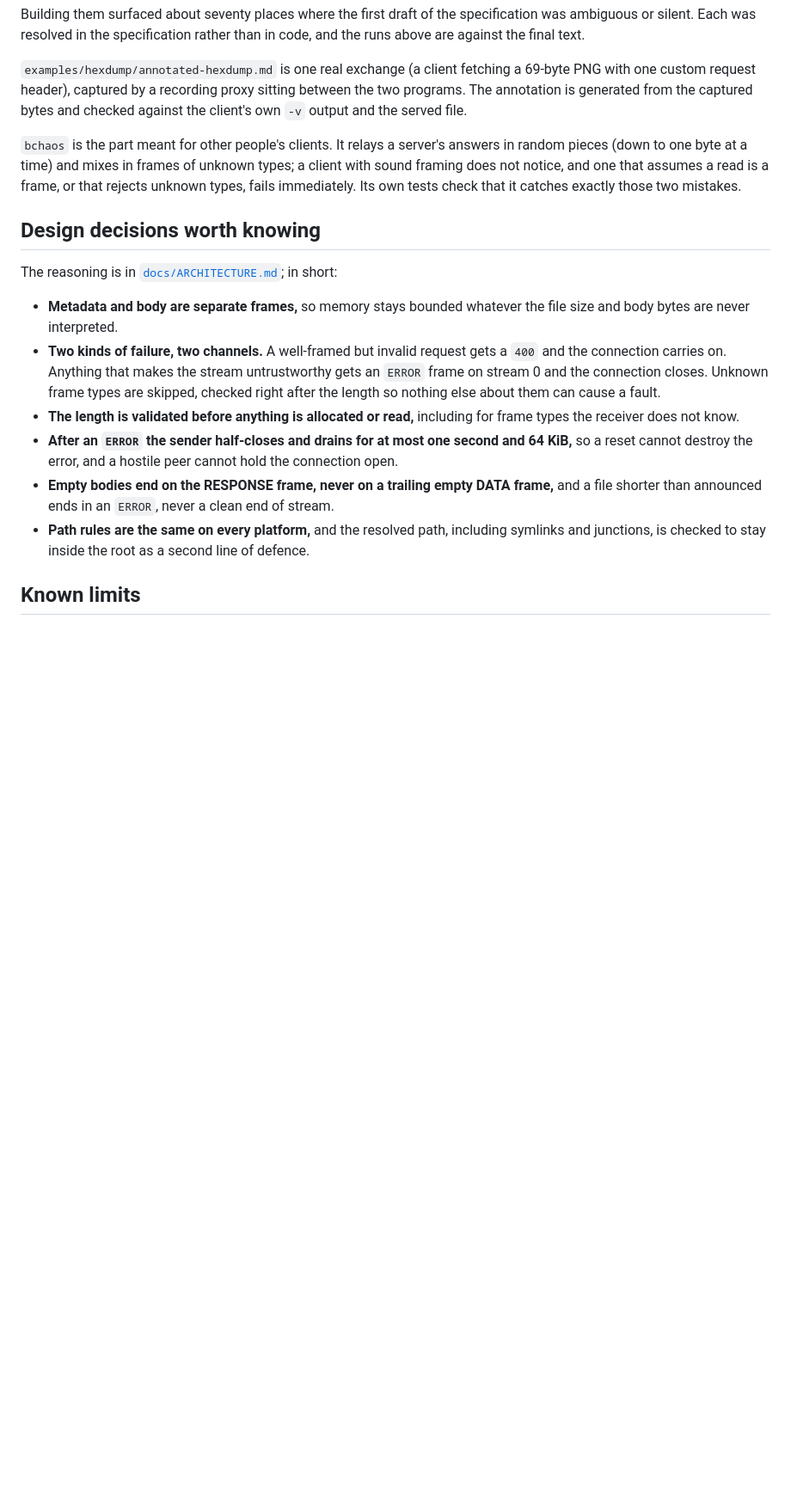
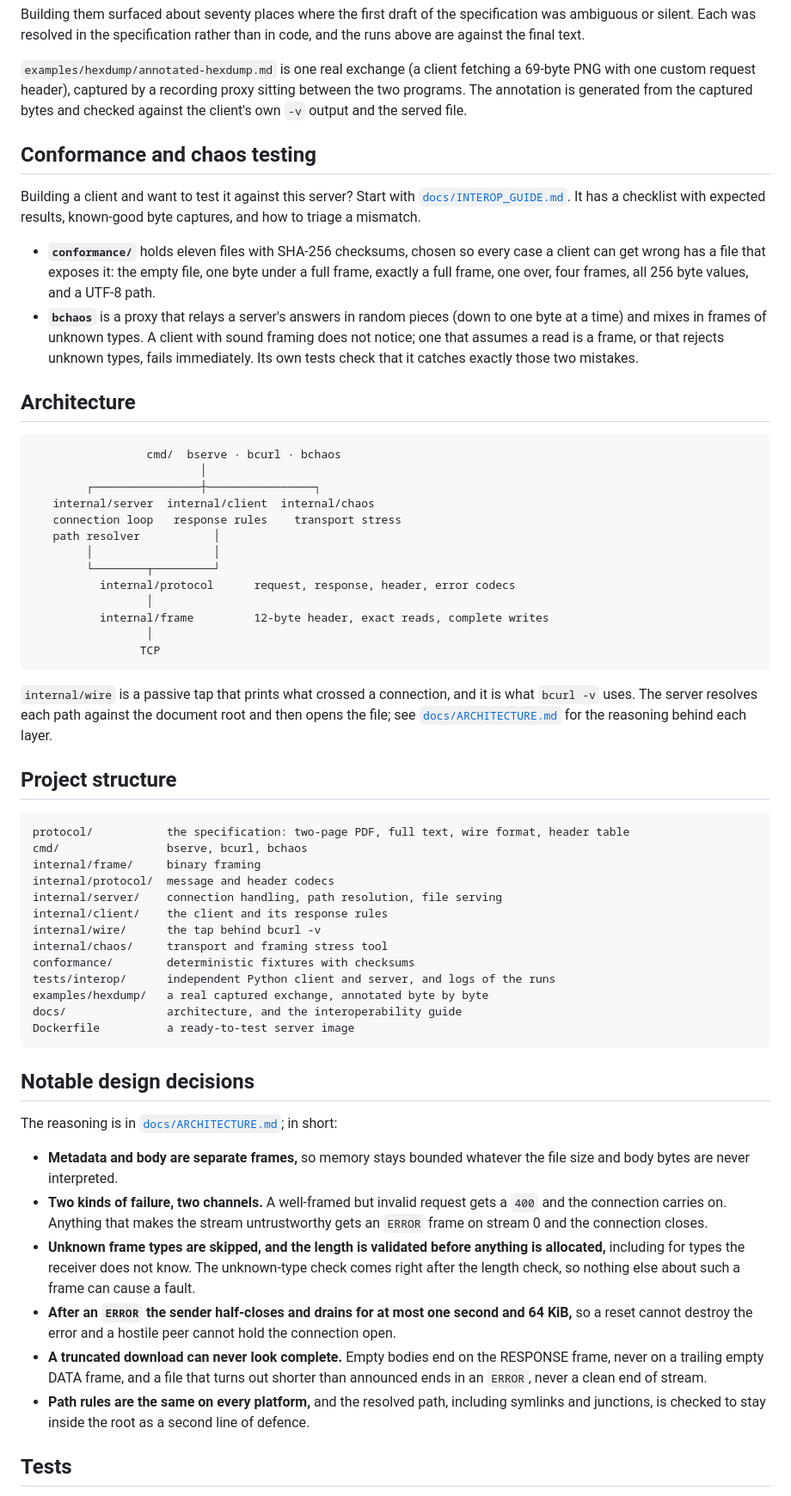
Before and after one commit to Ujjwaljain16/BHTTP-1-HTTP-in-Binary, a Markdown page: README.md, the part around one of its changes. Shown at 86% size. Drawn GitHub-style; blank space fills up the shorter version.

Commit message:
Restructure the README for first-time readers

````diff
--- a/README.md
+++ b/README.md
@@ -59,18 +91,61 @@ Building them surfaced about seventy places where the first draft of the specifi
 
 `examples/hexdump/annotated-hexdump.md` is one real exchange (a client fetching a 69-byte PNG with one custom request header), captured by a recording proxy sitting between the two programs. The annotation is generated from the captured bytes and checked against the client's own `-v` output and the served file.
 
-`bchaos` is the part meant for other people's clients. It relays a server's answers in random pieces (down to one byte at a time) and mixes in frames of unknown types; a client with sound framing does not notice, and one that assumes a read is a frame, or that rejects unknown types, fails immediately. Its own tests check that it catches exactly those two mistakes.
+## Conformance and chaos testing
 
-## Design decisions worth knowing
+Building a client and want to test it against this server? Start with [`docs/INTEROP_GUIDE.md`](docs/INTEROP_GUIDE.md). It has a checklist with expected results, known-good byte captures, and how to triage a mismatch.
+
+- **`conformance/`** holds eleven files with SHA-256 checksums, chosen so every case a client can get wrong has a file that exposes it: the empty file, one byte under a full frame, exactly a full frame, one over, four frames, all 256 byte values, and a UTF-8 path.
+- **`bchaos`** is a proxy that relays a server's answers in random pieces (down to one byte at a time) and mixes in frames of unknown types. A client with sound framing does not notice; one that assumes a read is a frame, or that rejects unknown types, fails immediately. Its own tests check that it catches exactly those two mistakes.
+
+## Architecture
+
+```text
+                 cmd/  bserve · bcurl · bchaos
+                         │
+        ┌────────────────┼────────────────┐
+   internal/server  internal/client  internal/chaos
+   connection loop   response rules    transport stress
+   path resolver           │
+        │                  │
+        └────────┬─────────┘
+          internal/protocol      request, response, header, error codecs
+                 │
+          internal/frame         12-byte header, exact reads, complete writes
+                 │
+                TCP
+```
+
+`internal/wire` is a passive tap that prints what crossed a connection, and it is what `bcurl -v` uses. The server resolves each path against the document root and then opens the file; see [`docs/ARCHITECTURE.md`](docs/ARCHITECTURE.md) for the reasoning behind each layer.
+
+## Project structure
+
+```text
+protocol/           the specification: two-page PDF, full text, wire format, header table
+cmd/                bserve, bcurl, bchaos
+internal/frame/     binary framing
+internal/protocol/  message and header codecs
+internal/server/    connection handling, path resolution, file serving
+internal/client/    the client and its response rules
+internal/wire/      the tap behind bcurl -v
+internal/chaos/     transport and framing stress tool
+conformance/        deterministic fixtures with checksums
+tests/interop/      independent Python client and server, and logs of the runs
+examples/hexdump/   a real captured exchange, annotated byte by byte
+docs/               architecture, and the interoperability guide
+Dockerfile          a ready-to-test server image
+```
+
+## Notable design decisions
 
 The reasoning is in [`docs/ARCHITECTURE.md`](docs/ARCHITECTURE.md); in short:
 
 - **Metadata and body are separate frames,** so memory stays bounded whatever the file size and body bytes are never interpreted.
-- **Two kinds of failure, two channels.** A well-framed but invalid request gets a `400` and the connection carries on. Anything that makes the stream untrustworthy gets an `ERROR` frame on stream 0 and the connection closes. Unknown frame types are skipped, checked right after the length so nothing else about them can cause a fault.
-- **The length is validated before anything is allocated or read,** including for frame types the receiver does not know.
-- **After an `ERROR` the sender half-closes and drains for at most one second and 64 KiB,** so a reset cannot destroy the error, and a hostile peer cannot hold the connection open.
-- **Empty bodies end on the RESPONSE frame, never on a trailing empty DATA frame,** and a file shorter than announced ends in an `ERROR`, never a clean end of stream.
+- **Two kinds of failure, two channels.** A well-framed but invalid request gets a `400` and the connection carries on. Anything that makes the stream untrustworthy gets an `ERROR` frame on stream 0 and the connection closes.
+- **Unknown frame types are skipped, and the length is validated before anything is allocated,** including for types the receiver does not know. The unknown-type check comes right after the length check, so nothing else about such a frame can cause a fault.
+- **After an `ERROR` the sender half-closes and drains for at most one second and 64 KiB,** so a reset cannot destroy the error and a hostile peer cannot hold the connection open.
+- **A truncated download can never look complete.** Empty bodies end on the RESPONSE frame, never on a trailing empty DATA frame, and a file that turns out shorter than announced ends in an `ERROR`, never a clean end of stream.
 - **Path rules are the same on every platform,** and the resolved path, including symlinks and junctions, is checked to stay inside the root as a second line of defence.
 
-## Known limits
+## Tests
 
````
Also changed, not shown: other parts of README.md (+110 -40 lines).
